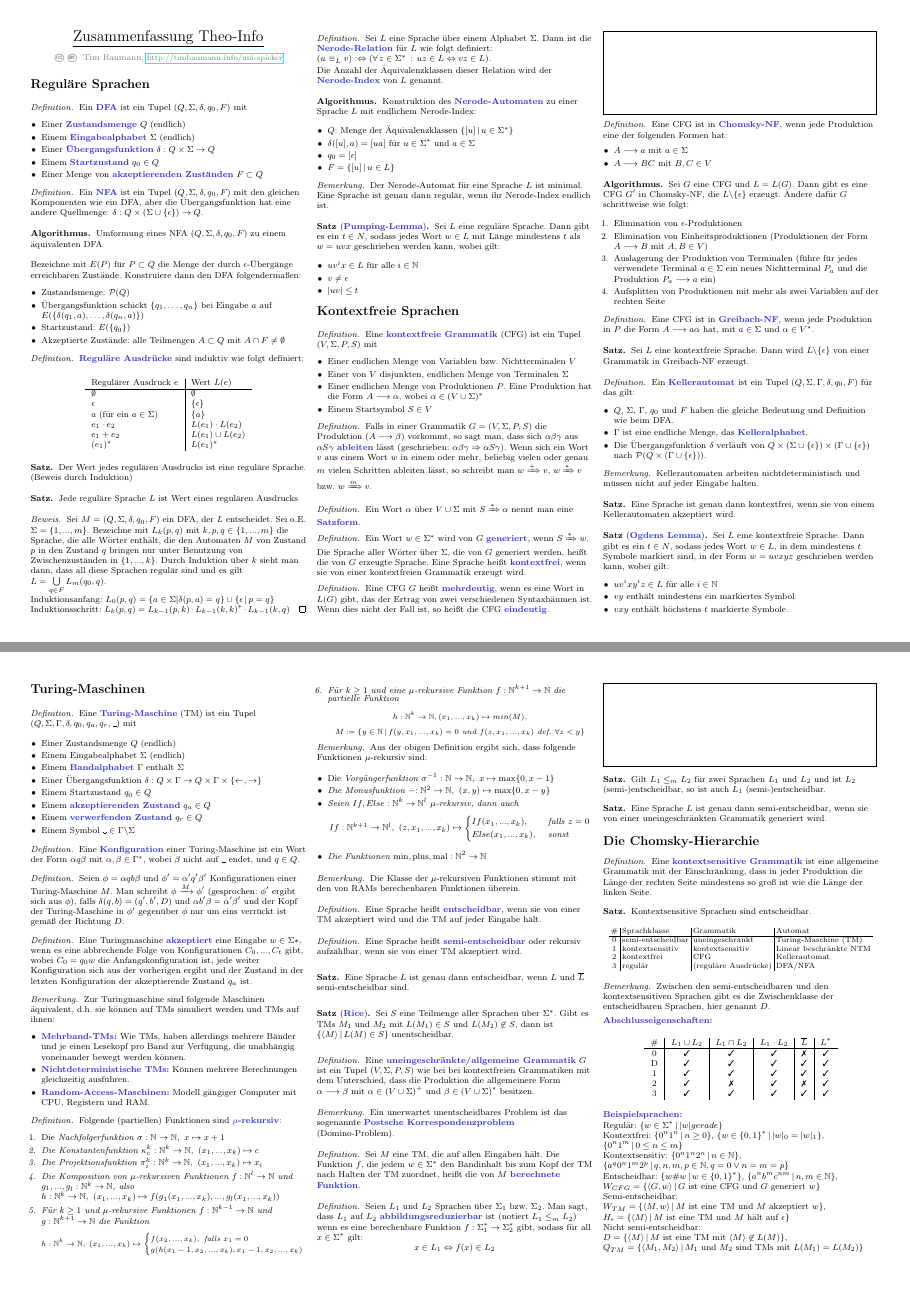
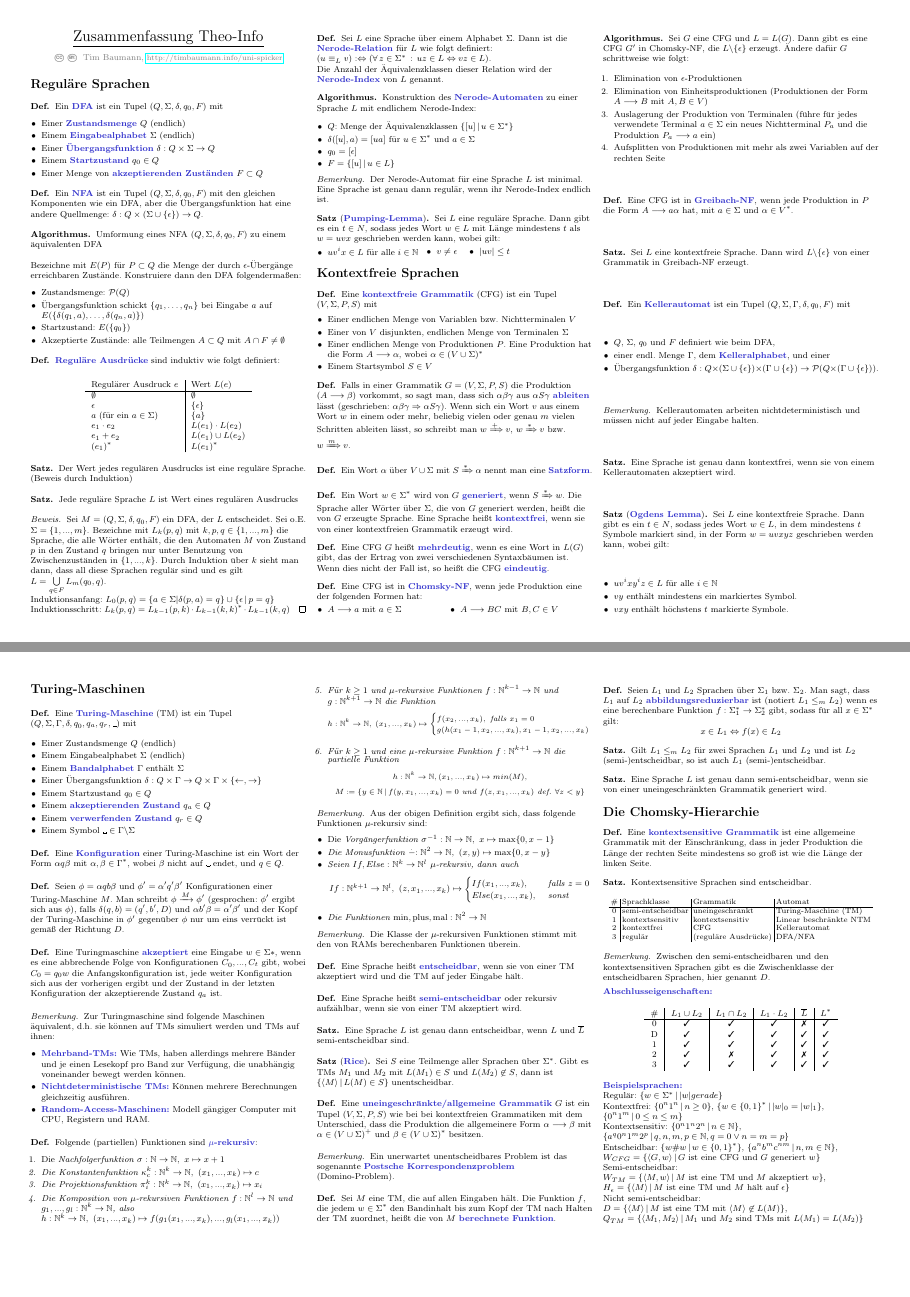
Before and after one commit to timjb/uni-spicker, a LaTeX document (theo-info.tex): pages 1 and 2 of 2, joined at a grey line. Compiled offline with pdfLaTeX.

Commit message:
Theo-Info: Fehler in Definition des Kellerautomoaten (danke an Matthias), Layoutverbesserungen

```diff
--- a/theo-info.tex
+++ b/theo-info.tex
@@ -10,8 +10,6 @@
   /Author (Tim Baumann)
 }
 
-\newtheorem*{definition}{Definition}
-
 % Define BibTeX command
 \def\BibTeX{{\rm B\kern-.05em{\sc i\kern-.025em b}\kern-.08em
     T\kern-.1667em\lower.7ex\hbox{E}\kern-.125emX}}
@@ -53,7 +51,7 @@ Bezeichne mit $E(P)$ für $P \subset Q$ die Menge der durch $\epsilon$-Übergän
   \item Akzeptierte Zustände: alle Teilmengen $A \subset Q$ mit $A \cap F \neq \emptyset$
 \end{itemize}
 
-\begin{definition}
+\begin{defn}
 \emph{Reguläre Ausdrücke} sind induktiv wie folgt definiert:
 
 \begin{center}
@@ -85,11 +83,11 @@ Induktionsanfang: $L_{0}(p, q) = \{ a \in \Sigma | \delta(p, a) = q \} \cup \Set
 Induktionsschritt: $L_{k}(p, q) = L_{k-1}(p, k) \cdot L_{k-1}(k, k)^{*} \cdot L_{k-1}(k, q)$
 \end{proof}
 
-\begin{definition}
+\begin{defn}
 Sei $L$ eine Sprache über einem Alphabet $\Sigma$. Dann ist die \emph{Nerode-Relation} für $L$ wie folgt definiert: $(u \equiv_{L} v) :\Leftrightarrow (\fa{z \in \Sigma^{*}} uz \in L \Leftrightarrow vz \in L)$.
 
 Die Anzahl der Äquivalenzklassen dieser Relation wird der \emph{Nerode-Index} von $L$ genannt.
-\end{definition}
+\end{defn}
 
 \begin{alg}
 Konstruktion des \emph{Nerode-Automaten} zu einer Sprache $L$ mit endlichem Nerode-Index:
@@ -107,21 +105,21 @@ Der Nerode-Automat für eine Sprache $L$ ist minimal. Eine Sprache ist genau dan
 \end{bem}
 
 \begin{satz}[\emph{Pumping-Lemma}]
-Sei $L$ eine reguläre Sprache. Dann gibt es ein $t \in N$, sodass jedes Wort $w \in L$ mit Länge mindestens $t$ als $w = uvx$ geschrieben werden kann, wobei gilt:
+  Sei $L$ eine reguläre Sprache. Dann gibt es ein $t \in N$, sodass jedes Wort $w \in L$ mit Länge mindestens $t$ als $w = uvx$ geschrieben werden kann, wobei gilt:
+
+  \begin{itemize}
+    \miniitem{0.4 \linewidth}{$uv^{i}x \in L$ für alle $i \in \N$}
+    \miniitem{0.15 \linewidth}{$v \neq \epsilon$}
+    \miniitem{0.4 \linewidth}{$|uv| \le t$}
+  \end{itemize}
 \end{satz}
-
-\begin{itemize}
-  \item $uv^{i}x \in L$ für alle $i \in \N$
-  \item $v \neq \epsilon$
-  \item $|uv| \le t$
-\end{itemize}
 
 % TODO: Minimierung von DFAs
 
 
 \section{Kontextfreie Sprachen}
 
-\begin{definition}
+\begin{defn}
 Eine \emph{kontextfreie Grammatik} (CFG) ist ein Tupel $(V, \Sigma, P, S)$ mit
 
 \begin{itemize}
@@ -130,39 +128,33 @@ Eine \emph{kontextfreie Grammatik} (CFG) ist ein Tupel $(V, \Sigma, P, S)$ mit
   \item Einer endlichen Menge von Produktionen $P$. Eine Produktion hat die Form $A \longrightarrow \alpha$, wobei $\alpha \in (V \cup \Sigma)^{*}$
   \item Einem Startsymbol $S \in V$
 \end{itemize}
-\end{definition}
+\end{defn}
 
-\begin{definition}
+\begin{defn}
 Falls in einer Grammatik $G = (V, \Sigma, P, S)$ die Produktion $(A \longrightarrow \beta)$ vorkommt, so sagt man, dass sich $\alpha \beta \gamma$ aus $\alpha S \gamma$ \emph{ableiten} lässt (geschrieben: $\alpha \beta \gamma \Rightarrow \alpha S \gamma $). Wenn sich ein Wort $v$ aus einem Wort $w$ in einem oder mehr, beliebig vielen oder genau $m$ vielen Schritten ableiten lässt, so schreibt man $w \xRightarrow{+} v$, $w \xRightarrow{*} v$ bzw. $w \xRightarrow{m} v$.
-\end{definition}
+\end{defn}
 
-\begin{definition}
+\begin{defn}
 Ein Wort $\alpha$ über $V \cup \Sigma$ mit $S \xRightarrow{*} \alpha$ nennt man eine \emph{Satzform}.
-\end{definition}
+\end{defn}
 
-\begin{definition}
+\begin{defn}
 Ein Wort $w \in \Sigma^{*}$ wird von $G$ \emph{generiert}, wenn $S \xRightarrow[]{*} w$. Die Sprache aller Wörter über $\Sigma$, die von $G$ generiert werden, heißt die von $G$ erzeugte Sprache. Eine Sprache heißt \emph{kontextfrei}, wenn sie von einer kontextfreien Grammatik erzeugt wird.
-\end{definition}
+\end{defn}
 
 % TODO: Syntaxbaum, Ertrag, Beispiel
 
-\begin{definition}
+\begin{defn}
   Eine CFG $G$ heißt \emph{mehrdeutig}, wenn es eine Wort in $L(G)$ gibt, das der Ertrag von zwei verschiedenen Syntaxbäumen ist. Wenn dies nicht der Fall ist, so heißt die CFG \emph{eindeutig}.
-\end{definition}
+\end{defn}
 
-\fbox{
-  \begin{minipage}{8.5cm}
-    \hfill\vspace{2.5cm}
-  \end{minipage}
-}
-
-\begin{definition}
+\begin{defn}
   Eine CFG ist in \emph{Chomsky-NF}, wenn jede Produktion eine der folgenden Formen hat:
   \begin{itemize}
-    \item $A \longrightarrow a$ mit $a \in \Sigma$
-    \item $A \longrightarrow BC$ mit $B, C \in V$
+    \miniitem{0.49 \linewidth}{$A \longrightarrow a$ mit $a \in \Sigma$}
+    \miniitem{0.49 \linewidth}{$A \longrightarrow BC$ mit $B, C \in V$}
   \end{itemize}
-\end{definition}
+\end{defn}
 
 \begin{alg}
 Sei $G$ eine CFG und $L = L(G)$. Dann gibt es eine CFG $G'$ in Chomsky-NF, die $L \backslash \{ \epsilon \}$ erzeugt. Ändere dafür $G$ schrittweise wie folgt:
@@ -177,23 +169,23 @@ Sei $G$ eine CFG und $L = L(G)$. Dann gibt es eine CFG $G'$ in Chomsky-NF, die $
 
 % TODO: Wortproblem, CYK-Algorithmus
 
-\begin{definition}
+\begin{defn}
 Eine CFG ist in \emph{Greibach-NF}, wenn jede Produktion in $P$ die Form $A \longrightarrow a \alpha$ hat, mit $a \in \Sigma$ und $\alpha \in V^{*}$.
-\end{definition}
+\end{defn}
 
 \begin{satz}
 Sei $L$ eine kontextfreie Sprache. Dann wird $L \backslash \{ \epsilon \}$ von einer Grammatik in Greibach-NF erzeugt.
 \end{satz}
 
-\begin{definition}
-Ein \emph{Kellerautomat} ist ein Tupel $(Q, \Sigma, \Gamma, \delta, q_{0}, F)$ für das gilt:
+\begin{defn}
+Ein \emph{Kellerautomat} ist ein Tupel $(Q, \Sigma, \Gamma, \delta, q_{0}, F)$ mit
 
 \begin{itemize}
-  \item $Q$, $\Sigma$, $\Gamma$, $q_{0}$ und $F$ haben die gleiche Bedeutung und Definition wie beim DFA.
-  \item $\Gamma$ ist eine endliche Menge, das \emph{Kelleralphabet}.
-  \item Die Übergangsfunktion $\delta$ verläuft von $Q \times (\Sigma \cup \{ \epsilon \}) \times (\Gamma \cup \{ \epsilon \})$ nach $\mathcal{P}(Q \times (\Gamma \cup \{ \epsilon \}))$.
+  \item $Q$, $\Sigma$, $q_{0}$ und $F$ definiert wie beim DFA,
+  \item einer endl. Menge $\Gamma$, dem \emph{Kelleralphabet}, und einer
+  \item Übergangsfunktion $\delta : Q {\times} (\Sigma \cup \{ \epsilon \}) {\times} (\Gamma \cup \{ \epsilon \}) \to \mathcal{P}(Q {\times} (\Gamma \cup \{ \epsilon \}))$.
 \end{itemize}
-\end{definition}
+\end{defn}
 
 \begin{bem}
 Kellerautomaten arbeiten nichtdeterministisch und müssen nicht auf jeder Eingabe halten.
@@ -236,19 +228,19 @@ Eine \emph{Turing-Maschine} (TM) ist ein Tupel $(Q, \Sigma, \Gamma, \delta, q_{0
   \item Einem \emph{verwerfenden Zustand} $q_{r} \in Q$
   \item Einem Symbol $\textvisiblespace \in \Gamma \backslash \Sigma$
 \end{itemize}
-\end{definition}
+\end{defn}
 
-\begin{definition}
+\begin{defn}
 Eine \emph{Konfiguration} einer Turing-Maschine ist ein Wort der Form $\alpha q \beta$ mit $\alpha, \beta \in \Gamma^{*}$, wobei $\beta$ nicht auf $\textvisiblespace$ endet, und $q \in Q$.
-\end{definition}
+\end{defn}
 
-\begin{definition}
+\begin{defn}
 Seien $\phi = \alpha q b \beta$ und $\phi' = \alpha ' q' \beta '$ Konfigurationen einer Turing-Maschine $M$. Man schreibt $\phi \xrightarrow{M} \phi'$ (gesprochen: $\phi'$ ergibt sich aus $\phi$), falls $\delta(q, b) = (q', b', D)$ und $\alpha b' \beta = \alpha' \beta'$ und der Kopf der Turing-Maschine in $\phi'$ gegenüber $\phi$ nur um eins verrückt ist gemäß der Richtung $D$.
-\end{definition}
+\end{defn}
 
-\begin{definition}
+\begin{defn}
 Eine Turingmaschine \emph{akzeptiert} eine Eingabe $w \in \Sigma*$, wenn es eine abbrechende Folge von Konfigurationen $C_{0}, ..., C_{t}$ gibt, wobei $C_{0} = q_{0}w$ die Anfangskonfiguration ist, jede weiter Konfiguration sich aus der vorherigen ergibt und der Zustand in der letzten Konfiguration der akzeptierende Zustand $q_{a}$ ist.
-\end{definition}
+\end{defn}
 
 % TODO: Zustandsdiagramme von Turingmaschinen
 
@@ -296,13 +288,13 @@ Aus der obigen Definition ergibt sich, dass folgende Funktionen $\mu$-rekursiv s
 Die Klasse der $\mu$-rekursiven Funktionen stimmt mit den von RAMs berechenbaren Funktionen überein.
 \end{bem}
 
-\begin{definition}
+\begin{defn}
 Eine Sprache heißt \emph{entscheidbar}, wenn sie von einer TM akzeptiert wird und die TM auf jeder Eingabe hält.
-\end{definition}
+\end{defn}
 
-\begin{definition}
+\begin{defn}
 Eine Sprache heißt \emph{semi-entscheidbar} oder rekursiv aufzählbar, wenn sie von einer TM akzeptiert wird.
-\end{definition}
+\end{defn}
 
 \begin{satz}
 Eine Sprache $L$ ist genau dann entscheidbar, wenn $L$ und $\overline{L}$ semi-entscheidbar sind.
@@ -312,28 +304,22 @@ Eine Sprache $L$ ist genau dann entscheidbar, wenn $L$ und $\overline{L}$ semi-e
 Sei $S$ eine Teilmenge aller Sprachen über $\Sigma^{*}$. Gibt es TMs $M_{1}$ und $M_{2}$ mit $L(M_{1}) \in S$ und $L(M_{2}) \not\in S$, dann ist $\Set{ \langle M \rangle }{ L(M) \in S }$ unentscheidbar.
 \end{satz}
 
-\begin{definition}
+\begin{defn}
 Eine \emph{uneingeschränkte/allgemeine Grammatik} $G$ ist ein Tupel $(V, \Sigma, P, S)$ wie bei bei kontextfreien Grammatiken mit dem Unterschied, dass die Produktion die allgemeinere Form $\alpha \longrightarrow \beta$ mit $\alpha \in (V \cup \Sigma)^{+}$ und $\beta \in (V \cup \Sigma)^{*}$ besitzen.
-\end{definition}
+\end{defn}
 
 \begin{bem}
 Ein unerwartet unentscheidbares Problem ist das sogenannte \emph{Postsche Korrespondenzproblem} (Domino-Problem).
 \end{bem}
 
-\begin{definition}
+\begin{defn}
 Sei $M$ eine TM, die auf allen Eingaben hält. Die Funktion $f$, die jedem $w \in \Sigma^{*}$ den Bandinhalt bis zum Kopf der TM nach Halten der TM zuordnet, heißt die von $M$ \emph{berechnete Funktion}.
-\end{definition}
+\end{defn}
 
-\begin{definition}
+\begin{defn}
 Seien $L_{1}$ und $L_{2}$ Sprachen über $\Sigma_{1}$ bzw. $\Sigma_{2}$. Man sagt, dass $L_{1}$ auf $L_{2}$ \emph{abbildungsreduzierbar} ist (notiert $L_{1} \le_{m} L_{2}$) wenn es eine berechenbare Funktion $f : \Sigma_{1}^{*} \to \Sigma_{2}^{*}$ gibt, sodass für all $x \in \Sigma^{*}$ gilt:
   \[ x \in L_{1} \Leftrightarrow f(x) \in L_{2} \]
-\end{definition}
-
-\fbox{
-  \begin{minipage}{8.5cm}
-    \hfill\vspace{2.5cm}
-  \end{minipage}
-}
+\end{defn}
 
 \begin{satz}
 Gilt $L_{1} \le_{m} L_{2}$ für zwei Sprachen $L_{1}$ und $L_{2}$ und ist $L_{2}$ (semi-)entscheidbar, so ist auch $L_{1}$ (semi-)entscheidbar.
```
Also changed, not shown: theo-info.pdf, theo-info.tex (20 more changed lines).
